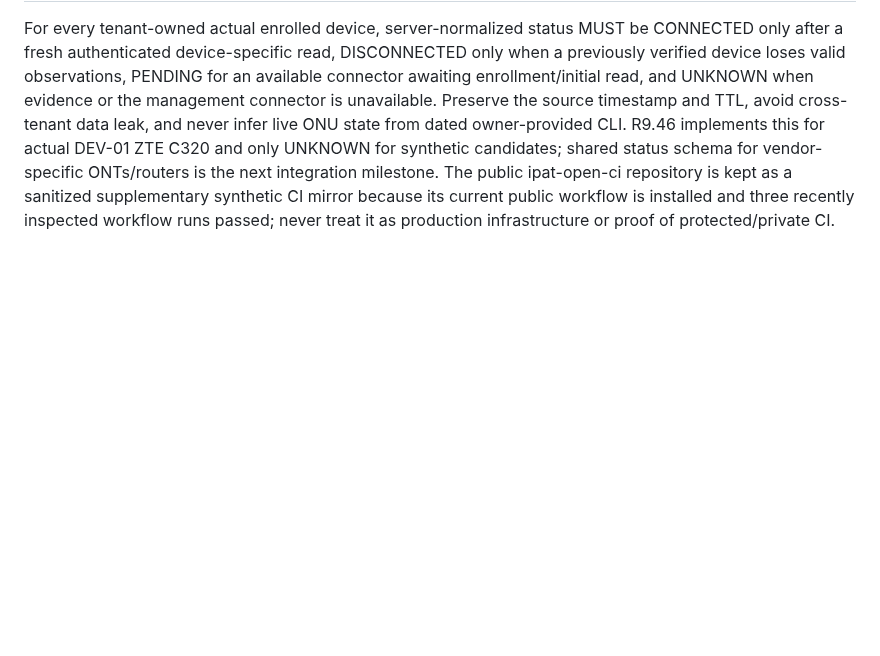
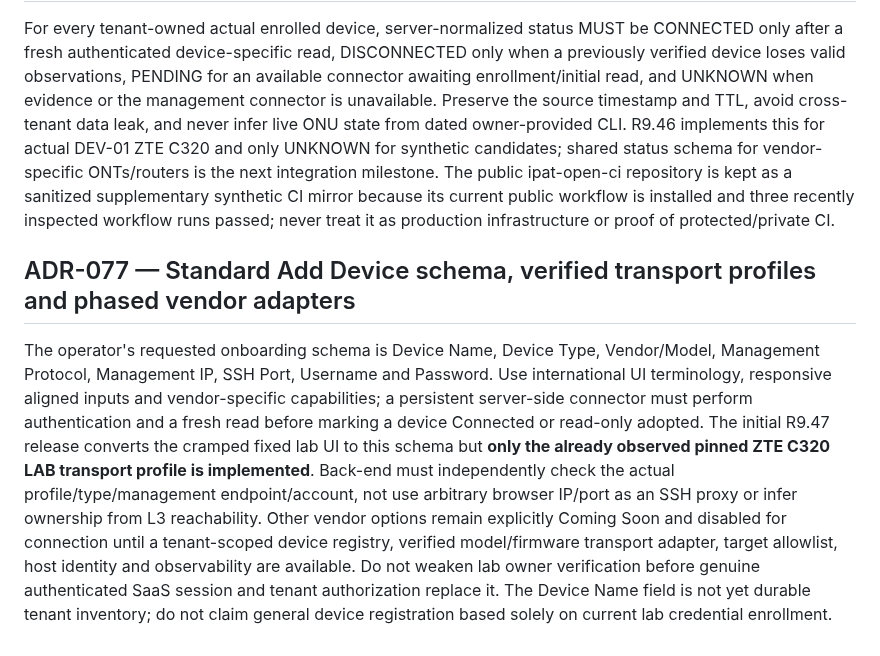
Before and after one commit to mr-ipat/ipat, a Markdown page: docs/DECISIONS.md, the part around the change. GitHub-like rendering; blank space fills up the shorter version.

Commit message:
docs(r947): document standardized onboarding inputs and per-vendor backend activation requirements

```diff
--- a/docs/DECISIONS.md
+++ b/docs/DECISIONS.md
@@ -963,3 +963,7 @@ Status taxonomy: `NOT_ENROLLED` (form ready), `CONFIGURED_AWAITING_READ` (creden
 ## ADR-076 — Device status is derived from fresh physical evidence, never management-route reachability
 
 For every tenant-owned actual enrolled device, server-normalized status MUST be CONNECTED only after a fresh authenticated device-specific read, DISCONNECTED only when a previously verified device loses valid observations, PENDING for an available connector awaiting enrollment/initial read, and UNKNOWN when evidence or the management connector is unavailable. Preserve the source timestamp and TTL, avoid cross-tenant data leak, and never infer live ONU state from dated owner-provided CLI. R9.46 implements this for actual DEV-01 ZTE C320 and only UNKNOWN for synthetic candidates; shared status schema for vendor-specific ONTs/routers is the next integration milestone. The public ipat-open-ci repository is kept as a sanitized supplementary synthetic CI mirror because its current public workflow is installed and three recently inspected workflow runs passed; never treat it as production infrastructure or proof of protected/private CI.
+
+## ADR-077 — Standard Add Device schema, verified transport profiles and phased vendor adapters
+
+The operator's requested onboarding schema is Device Name, Device Type, Vendor/Model, Management Protocol, Management IP, SSH Port, Username and Password. Use international UI terminology, responsive aligned inputs and vendor-specific capabilities; a persistent server-side connector must perform authentication and a fresh read before marking a device Connected or read-only adopted. The initial R9.47 release converts the cramped fixed lab UI to this schema but **only the already observed pinned ZTE C320 LAB transport profile is implemented**. Back-end must independently check the actual profile/type/management endpoint/account, not use arbitrary browser IP/port as an SSH proxy or infer ownership from L3 reachability. Other vendor options remain explicitly Coming Soon and disabled for connection until a tenant-scoped device registry, verified model/firmware transport adapter, target allowlist, host identity and observability are available. Do not weaken lab owner verification before genuine authenticated SaaS session and tenant authorization replace it. The Device Name field is not yet durable tenant inventory; do not claim general device registration based solely on current lab credential enrollment.
```
